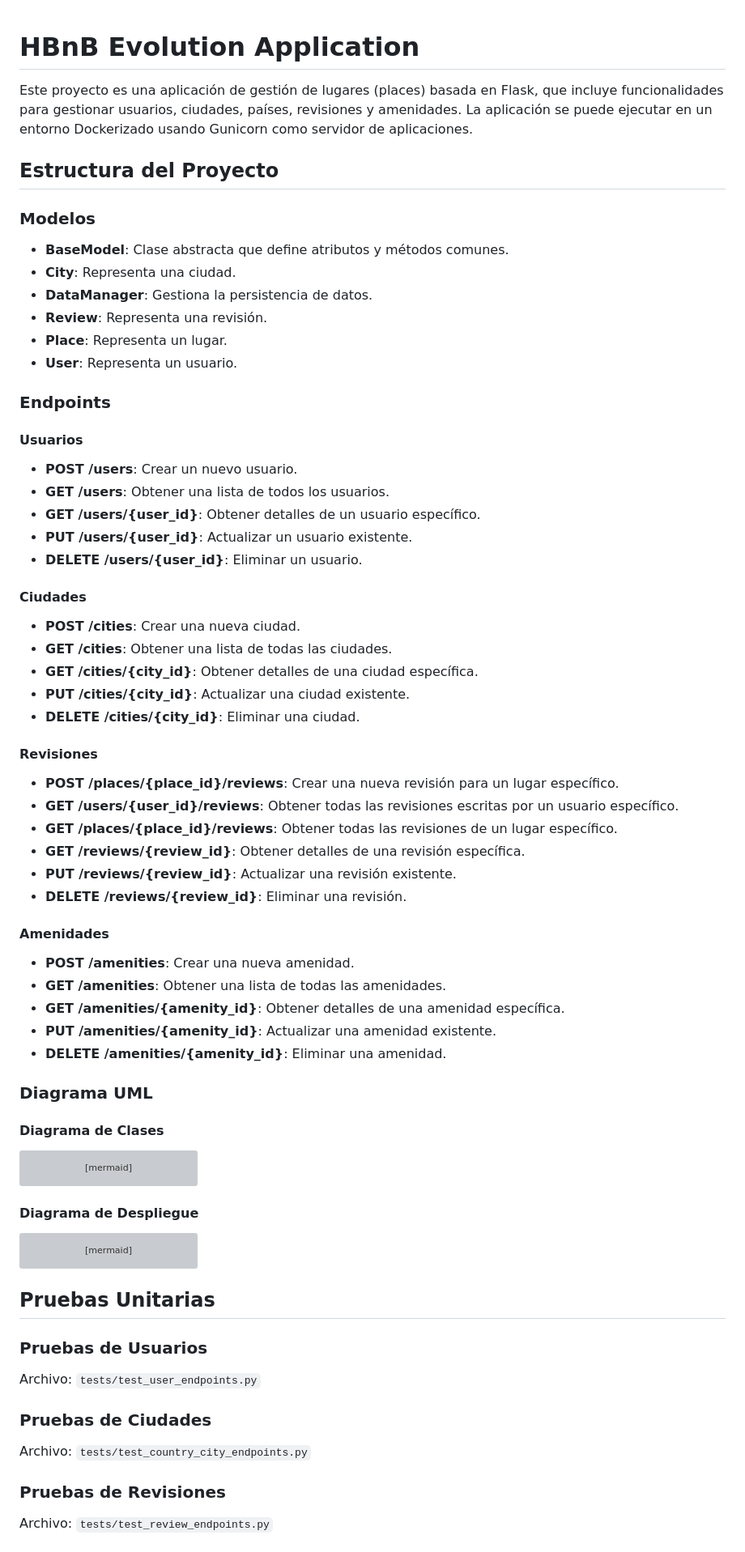
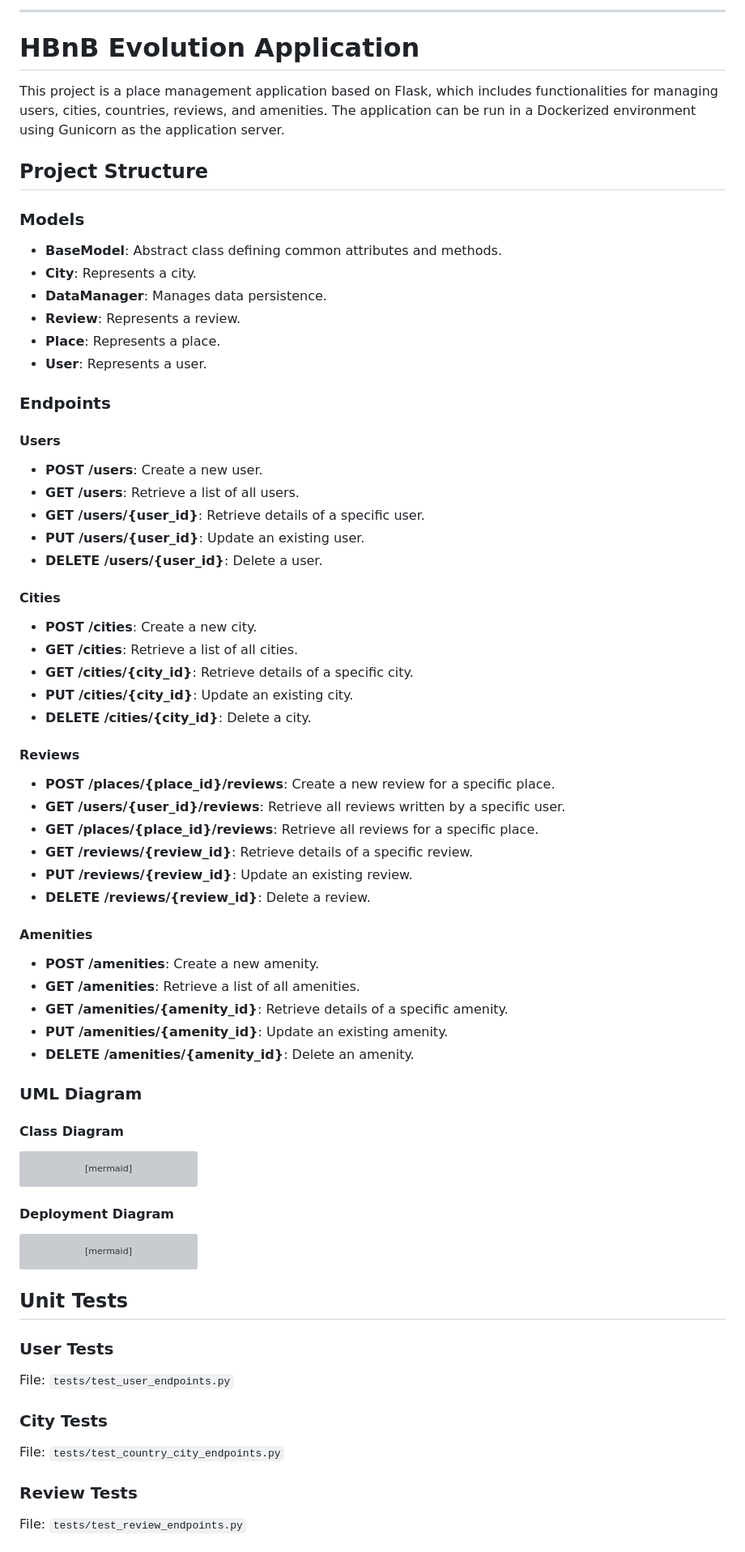
Before and after one commit to CodeKillaPr/holbertonschool-hbnb-db, a Markdown page: README.md, the part around the change printed below. Shown: that part at 81% size. Drawn GitHub-style; grey boxes are pictures that could not be loaded.

````diff
--- a/README.md
+++ b/README.md
@@ -1,56 +1,53 @@
+---
 # HBnB Evolution Application
 
-Este proyecto es una aplicación de gestión de lugares (places) basada en Flask, que incluye funcionalidades para gestionar usuarios, ciudades, países, revisiones y amenidades. La aplicación se puede ejecutar en un entorno Dockerizado usando Gunicorn como servidor de aplicaciones.
+This project is a place management application based on Flask, which includes functionalities for managing users, cities, countries, reviews, and amenities. The application can be run in a Dockerized environment using Gunicorn as the application server.
 
-## Estructura del Proyecto
+## Project Structure
 
-### Modelos
+### Models
 
-- **BaseModel**: Clase abstracta que define atributos y métodos comunes.
-- **City**: Representa una ciudad.
-- **DataManager**: Gestiona la persistencia de datos.
-- **Review**: Representa una revisión.
-- **Place**: Representa un lugar.
-- **User**: Representa un usuario.
+- **BaseModel**: Abstract class defining common attributes and methods.
+- **City**: Represents a city.
+- **DataManager**: Manages data persistence.
+- **Review**: Represents a review.
+- **Place**: Represents a place.
+- **User**: Represents a user.
 
 ### Endpoints
 
-#### Usuarios
+#### Users
+- **POST /users**: Create a new user.
+- **GET /users**: Retrieve a list of all users.
+- **GET /users/{user_id}**: Retrieve details of a specific user.
+- **PUT /users/{user_id}**: Update an existing user.
+- **DELETE /users/{user_id}**: Delete a user.
 
-- **POST /users**: Crear un nuevo usuario.
-- **GET /users**: Obtener una lista de todos los usuarios.
-- **GET /users/{user_id}**: Obtener detalles de un usuario específico.
-- **PUT /users/{user_id}**: Actualizar un usuario existente.
-- **DELETE /users/{user_id}**: Eliminar un usuario.
+#### Cities
+- **POST /cities**: Create a new city.
+- **GET /cities**: Retrieve a list of all cities.
+- **GET /cities/{city_id}**: Retrieve details of a specific city.
+- **PUT /cities/{city_id}**: Update an existing city.
+- **DELETE /cities/{city_id}**: Delete a city.
 
-#### Ciudades
+#### Reviews
+- **POST /places/{place_id}/reviews**: Create a new review for a specific place.
+- **GET /users/{user_id}/reviews**: Retrieve all reviews written by a specific user.
+- **GET /places/{place_id}/reviews**: Retrieve all reviews for a specific place.
+- **GET /reviews/{review_id}**: Retrieve details of a specific review.
+- **PUT /reviews/{review_id}**: Update an existing review.
+- **DELETE /reviews/{review_id}**: Delete a review.
 
-- **POST /cities**: Crear una nueva ciudad.
-- **GET /cities**: Obtener una lista de todas las ciudades.
-- **GET /cities/{city_id}**: Obtener detalles de una ciudad específica.
-- **PUT /cities/{city_id}**: Actualizar una ciudad existente.
-- **DELETE /cities/{city_id}**: Eliminar una ciudad.
+#### Amenities
+- **POST /amenities**: Create a new amenity.
+- **GET /amenities**: Retrieve a list of all amenities.
+- **GET /amenities/{amenity_id}**: Retrieve details of a specific amenity.
+- **PUT /amenities/{amenity_id}**: Update an existing amenity.
+- **DELETE /amenities/{amenity_id}**: Delete an amenity.
 
-#### Revisiones
+### UML Diagram
 
-- **POST /places/{place_id}/reviews**: Crear una nueva revisión para un lugar específico.
-- **GET /users/{user_id}/reviews**: Obtener todas las revisiones escritas por un usuario específico.
-- **GET /places/{place_id}/reviews**: Obtener todas las revisiones de un lugar específico.
-- **GET /reviews/{review_id}**: Obtener detalles de una revisión específica.
-- **PUT /reviews/{review_id}**: Actualizar una revisión existente.
-- **DELETE /reviews/{review_id}**: Eliminar una revisión.
-
-#### Amenidades
-
-- **POST /amenities**: Crear una nueva amenidad.
-- **GET /amenities**: Obtener una lista de todas las amenidades.
-- **GET /amenities/{amenity_id}**: Obtener detalles de una amenidad específica.
-- **PUT /amenities/{amenity_id}**: Actualizar una amenidad existente.
-- **DELETE /amenities/{amenity_id}**: Eliminar una amenidad.
-
-### Diagrama UML
-
-#### Diagrama de Clases
+#### Class Diagram
 
 ```mermaid
 classDiagram
@@ -111,7 +108,7 @@ classDiagram
     BaseModel <|-- User
 ```
 
-#### Diagrama de Despliegue
+#### Deployment Diagram
 
 ```mermaid
 stateDiagram-v2
@@ -132,17 +129,17 @@ stateDiagram-v2
     Docker --> HostMachine
 ```
 
-## Pruebas Unitarias
+## Unit Tests
 
-### Pruebas de Usuarios
+### User Tests
 
-Archivo: `tests/test_user_endpoints.py`
+File: `tests/test_user_endpoints.py`
 
-### Pruebas de Ciudades
+### City Tests
 
-Archivo: `tests/test_country_city_endpoints.py`
+File: `tests/test_country_city_endpoints.py`
 
-### Pruebas de Revisiones
+### Review Tests
 
-Archivo: `tests/test_review_endpoints.py`
+File: `tests/test_review_endpoints.py`
 
````
Also changed, not shown: other parts of README.md (+19 -19 lines).
